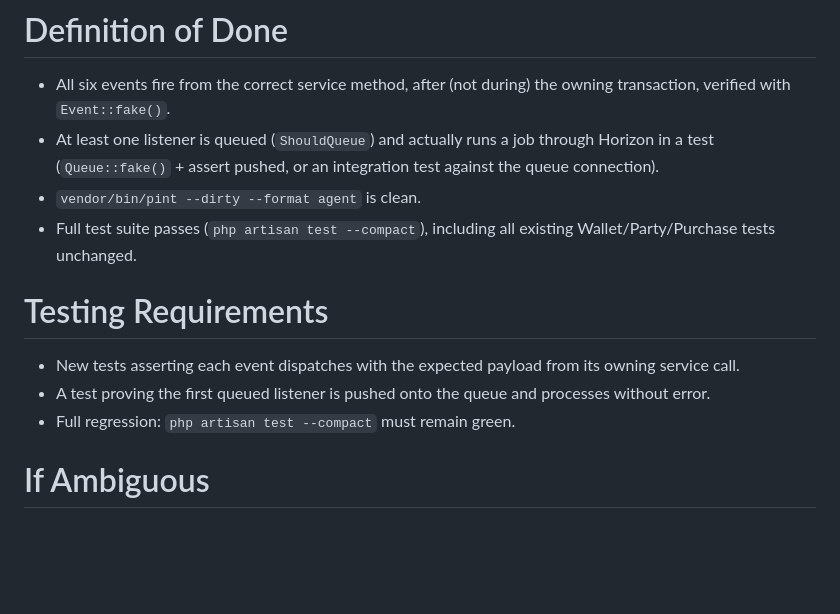
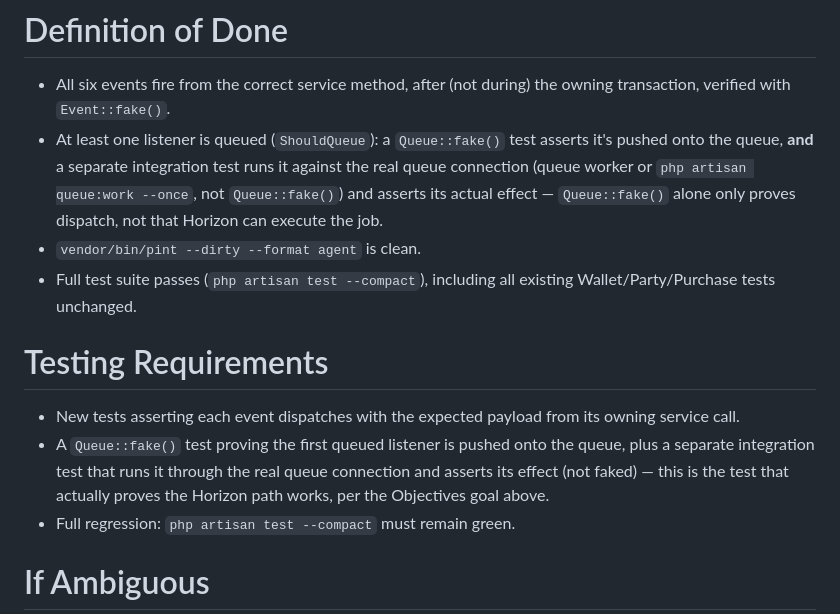
Before and after one commit to deasytech/api-yowimo, a Markdown page: .claude/NEXT_TASK.md, the part around the change. Rendered like a GitHub page; blank space fills up the shorter version.

Commit message:
Require both Queue::fake() and a real-queue test for Sprint 5's queue proof
The Definition of Done offered Queue::fake() as an alternative to an
integration test for proving the Horizon queue works end-to-end, but
Queue::fake() intercepts jobs and never executes them — it can only
prove a job was pushed, not that Horizon can run it. Splits this into
two required tests: Queue::fake() for dispatch assertions, plus a
separate test against the real queue connection that actually executes
the listener and asserts its effect.

Co-Authored-By: Claude Sonnet 5 <noreply@anthropic.com>

```diff
--- a/.claude/NEXT_TASK.md
+++ b/.claude/NEXT_TASK.md
@@ -48,14 +48,14 @@ Explicitly not expected to change:
 # Definition of Done
 
 - All six events fire from the correct service method, after (not during) the owning transaction, verified with `Event::fake()`.
-- At least one listener is queued (`ShouldQueue`) and actually runs a job through Horizon in a test (`Queue::fake()` + assert pushed, or an integration test against the queue connection).
+- At least one listener is queued (`ShouldQueue`): a `Queue::fake()` test asserts it's pushed onto the queue, **and** a separate integration test runs it against the real queue connection (queue worker or `php artisan queue:work --once`, not `Queue::fake()`) and asserts its actual effect — `Queue::fake()` alone only proves dispatch, not that Horizon can execute the job.
 - `vendor/bin/pint --dirty --format agent` is clean.
 - Full test suite passes (`php artisan test --compact`), including all existing Wallet/Party/Purchase tests unchanged.
 
 # Testing Requirements
 
 - New tests asserting each event dispatches with the expected payload from its owning service call.
-- A test proving the first queued listener is pushed onto the queue and processes without error.
+- A `Queue::fake()` test proving the first queued listener is pushed onto the queue, plus a separate integration test that runs it through the real queue connection and asserts its effect (not faked) — this is the test that actually proves the Horizon path works, per the Objectives goal above.
 - Full regression: `php artisan test --compact` must remain green.
 
 # If Ambiguous
```
